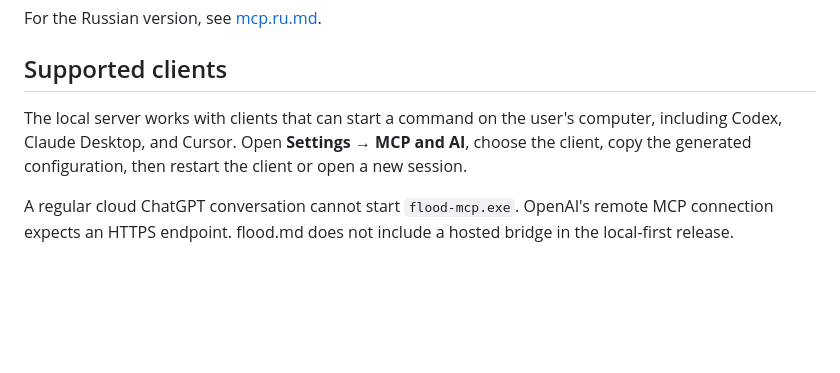
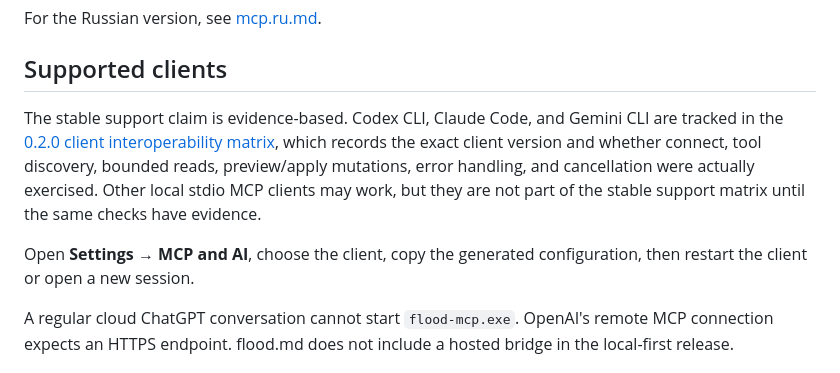
Before and after one commit to tillwithered/flood.md, a Markdown page: docs/mcp.md, the part around the change. Rendered like a GitHub page; blank space fills up the shorter version.

```diff
--- a/docs/mcp.md
+++ b/docs/mcp.md
@@ -6,7 +6,9 @@ For the Russian version, see [mcp.ru.md](mcp.ru.md).
 
 ## Supported clients
 
-The local server works with clients that can start a command on the user's computer, including Codex, Claude Desktop, and Cursor. Open **Settings → MCP and AI**, choose the client, copy the generated configuration, then restart the client or open a new session.
+The stable support claim is evidence-based. Codex CLI, Claude Code, and Gemini CLI are tracked in the [0.2.0 client interoperability matrix](./mcp-client-interoperability-0.2.0.md), which records the exact client version and whether connect, tool discovery, bounded reads, preview/apply mutations, error handling, and cancellation were actually exercised. Other local stdio MCP clients may work, but they are not part of the stable support matrix until the same checks have evidence.
+
+Open **Settings → MCP and AI**, choose the client, copy the generated configuration, then restart the client or open a new session.
 
 A regular cloud ChatGPT conversation cannot start <code>flood-mcp.exe</code>. OpenAI's remote MCP connection expects an HTTPS endpoint. flood.md does not include a hosted bridge in the local-first release.
 
```
Also changed, not shown: docs/mcp-client-interoperability-0.2.0.md (added, +81 -0 lines), docs/mcp.ru.md (+3 -1 lines).
